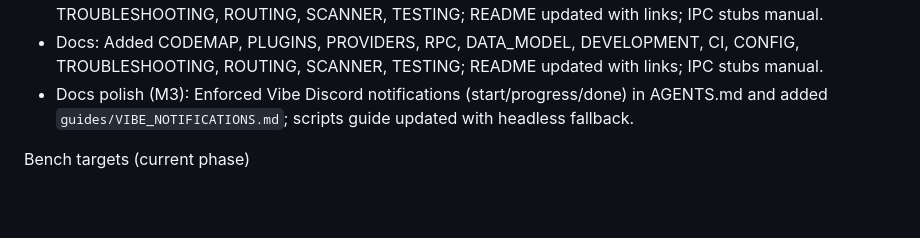
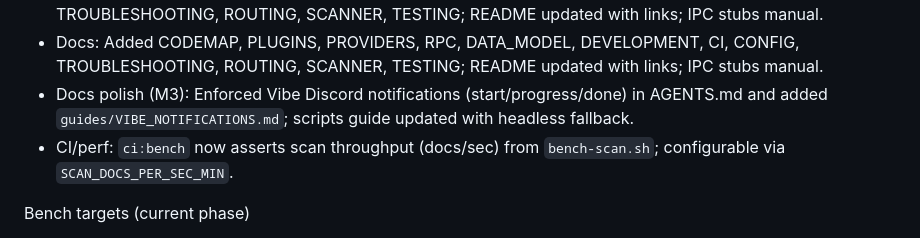
Before and after one commit to mtreilly/agent-editor, a Markdown page: docs/progress/STATUS.md, the part around the change. GitHub-like rendering; blank space fills up the shorter version.

Commit message:
docs(status): note CI scan throughput assertion added in ci:bench

```diff
--- a/docs/progress/STATUS.md
+++ b/docs/progress/STATUS.md
@@ -45,7 +45,8 @@ Completed
 - Packaging: tmux packaging script added (`pnpm tmux:tauri-build`); BUILD guide updated
 - Docs: Added CODEMAP, PLUGINS, PROVIDERS, RPC, DATA_MODEL, DEVELOPMENT, CI, CONFIG, TROUBLESHOOTING, ROUTING, SCANNER, TESTING; README updated with links; IPC stubs manual.
  - Docs: Added CODEMAP, PLUGINS, PROVIDERS, RPC, DATA_MODEL, DEVELOPMENT, CI, CONFIG, TROUBLESHOOTING, ROUTING, SCANNER, TESTING; README updated with links; IPC stubs manual.
- - Docs polish (M3): Enforced Vibe Discord notifications (start/progress/done) in AGENTS.md and added `guides/VIBE_NOTIFICATIONS.md`; scripts guide updated with headless fallback.
+- Docs polish (M3): Enforced Vibe Discord notifications (start/progress/done) in AGENTS.md and added `guides/VIBE_NOTIFICATIONS.md`; scripts guide updated with headless fallback.
+ - CI/perf: `ci:bench` now asserts scan throughput (docs/sec) from `bench-scan.sh`; configurable via `SCAN_DOCS_PER_SEC_MIN`.
 
 Bench targets (current phase)
 - FTS: P95 <= 50ms, P99 <= 80ms, avg <= 25ms on 100k docs synthetic dataset
```
